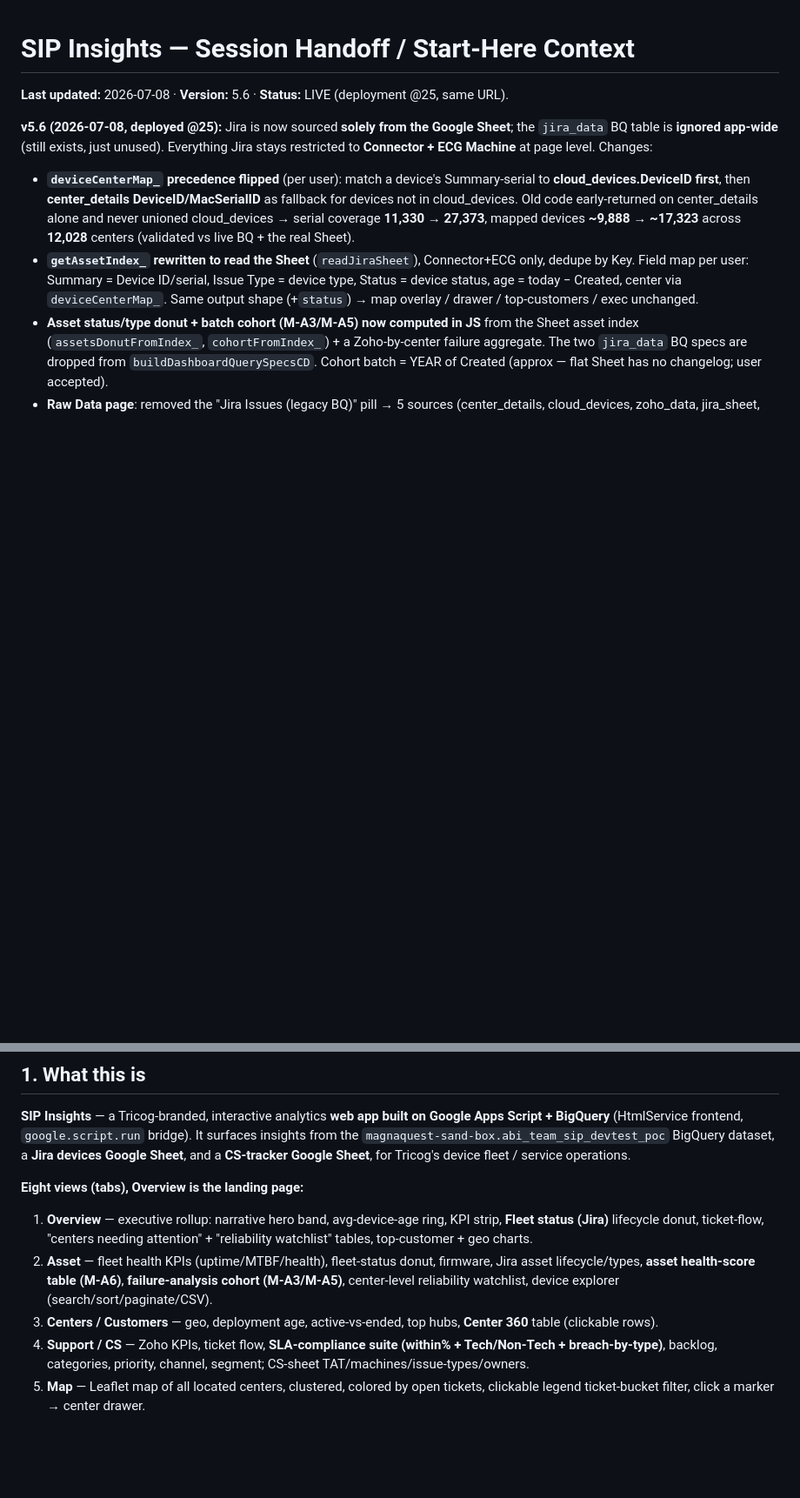
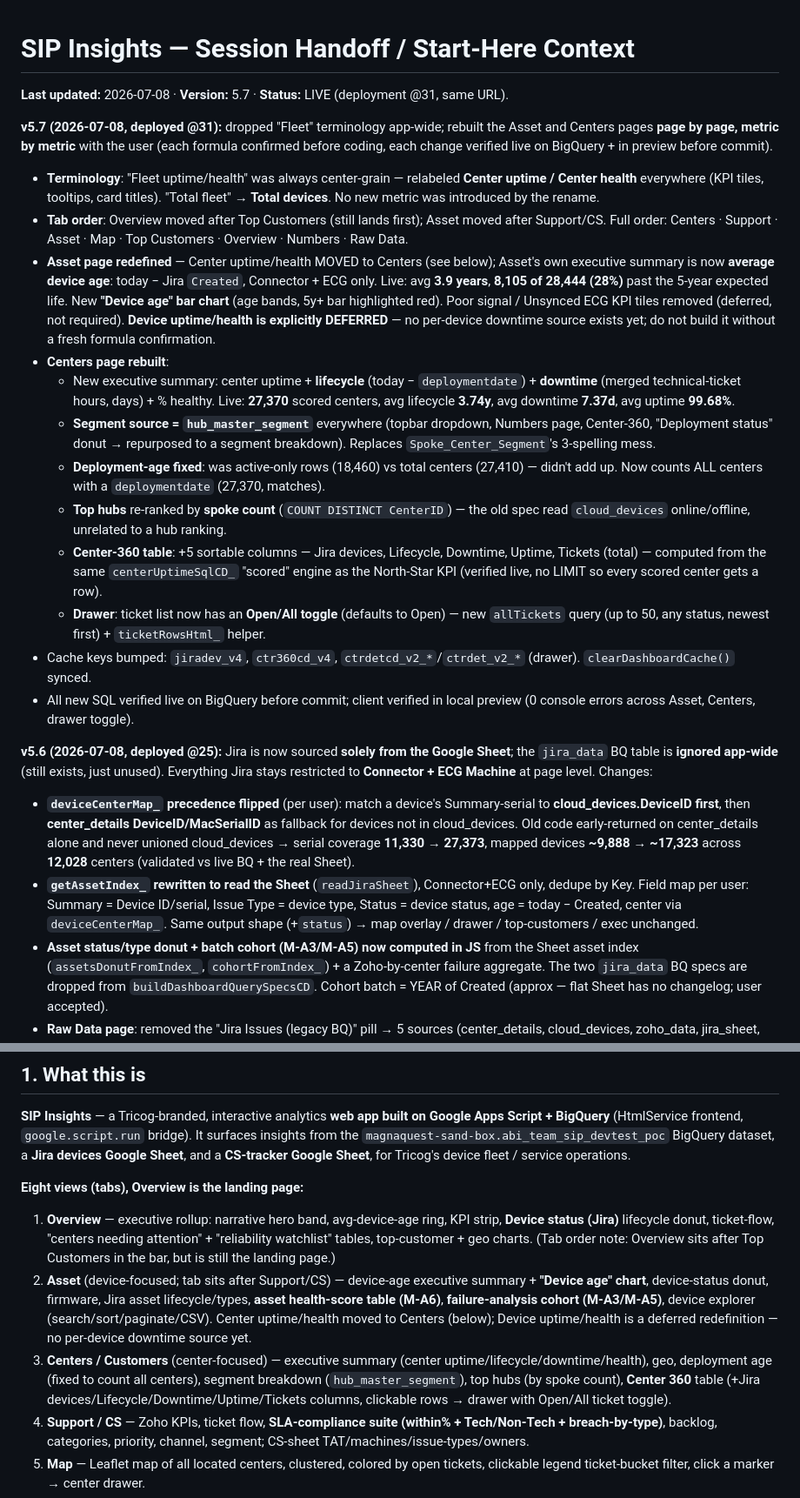
Before and after one commit to sunilmorries-pixel/SIP, a Markdown page: HANDOFF.md, 2 parts joined by grey strips. Shown at 87% size. Drawn GitHub-style; blank space fills up the shorter version.

Commit message:
docs: HANDOFF v5.7 — Fleet->Center/Device rename, Asset+Centers pages rebuilt
Co-Authored-By: Claude Sonnet 5 <noreply@anthropic.com>

```diff
--- a/HANDOFF.md
+++ b/HANDOFF.md
@@ -1,6 +1,44 @@
 # SIP Insights — Session Handoff / Start-Here Context
 
-**Last updated:** 2026-07-08 · **Version:** 5.6 · **Status:** LIVE (deployment @25, same URL).
+**Last updated:** 2026-07-08 · **Version:** 5.7 · **Status:** LIVE (deployment @31, same URL).
+
+**v5.7 (2026-07-08, deployed @31):** dropped "Fleet" terminology app-wide; rebuilt the
+Asset and Centers pages **page by page, metric by metric** with the user (each formula
+confirmed before coding, each change verified live on BigQuery + in preview before commit).
+
+- **Terminology**: "Fleet uptime/health" was always center-grain — relabeled **Center
+  uptime / Center health** everywhere (KPI tiles, tooltips, card titles). "Total fleet" →
+  **Total devices**. No new metric was introduced by the rename.
+- **Tab order**: Overview moved after Top Customers (still lands first); Asset moved
+  after Support/CS. Full order: Centers · Support · Asset · Map · Top Customers ·
+  Overview · Numbers · Raw Data.
+- **Asset page redefined** — Center uptime/health MOVED to Centers (see below); Asset's
+  own executive summary is now **average device age**: today − Jira `Created`, Connector +
+  ECG only. Live: avg **3.9 years**, **8,105 of 28,444 (28%)** past the 5-year expected
+  life. New **"Device age" bar chart** (age bands, 5y+ bar highlighted red). Poor
+  signal / Unsynced ECG KPI tiles removed (deferred, not required). **Device
+  uptime/health is explicitly DEFERRED** — no per-device downtime source exists yet;
+  do not build it without a fresh formula confirmation.
+- **Centers page rebuilt**:
+  - New executive summary: center uptime + **lifecycle** (today − `deploymentdate`) +
+    **downtime** (merged technical-ticket hours, days) + % healthy. Live: **27,370**
+    scored centers, avg lifecycle **3.74y**, avg downtime **7.37d**, avg uptime **99.68%**.
+  - **Segment source = `hub_master_segment`** everywhere (topbar dropdown, Numbers page,
+    Center-360, "Deployment status" donut → repurposed to a segment breakdown). Replaces
+    `Spoke_Center_Segment`'s 3-spelling mess.
+  - **Deployment-age fixed**: was active-only rows (18,460) vs total centers (27,410) —
+    didn't add up. Now counts ALL centers with a `deploymentdate` (27,370, matches).
+  - **Top hubs** re-ranked by **spoke count** (`COUNT DISTINCT CenterID`) — the old spec
+    read `cloud_devices` online/offline, unrelated to a hub ranking.
+  - **Center-360 table**: +5 sortable columns — Jira devices, Lifecycle, Downtime,
+    Uptime, Tickets (total) — computed from the same `centerUptimeSqlCD_` "scored" engine
+    as the North-Star KPI (verified live, no LIMIT so every scored center gets a row).
+  - **Drawer**: ticket list now has an **Open/All toggle** (defaults to Open) — new
+    `allTickets` query (up to 50, any status, newest first) + `ticketRowsHtml_` helper.
+- Cache keys bumped: `jiradev_v4`, `ctr360cd_v4`, `ctrdetcd_v2_*`/`ctrdet_v2_*` (drawer).
+  `clearDashboardCache()` synced.
+- All new SQL verified live on BigQuery before commit; client verified in local preview
+  (0 console errors across Asset, Centers, drawer toggle).
 
 **v5.6 (2026-07-08, deployed @25):** Jira is now sourced **solely from the Google Sheet**;
 the `jira_data` BQ table is **ignored app-wide** (still exists, just unused). Everything Jira
@@ -103,9 +143,9 @@ insights from the `magnaquest-sand-box.abi_team_sip_devtest_poc` BigQuery datase
 fleet / service operations.
 
 **Eight views (tabs), Overview is the landing page:**
-1. **Overview** — executive rollup: narrative hero band, avg-device-age ring, KPI strip, **Fleet status (Jira)** lifecycle donut, ticket-flow, "centers needing attention" + "reliability watchlist" tables, top-customer + geo charts.
-2. **Asset** — fleet health KPIs (uptime/MTBF/health), fleet-status donut, firmware, Jira asset lifecycle/types, **asset health-score table (M-A6)**, **failure-analysis cohort (M-A3/M-A5)**, center-level reliability watchlist, device explorer (search/sort/paginate/CSV).
-3. **Centers / Customers** — geo, deployment age, active-vs-ended, top hubs, **Center 360** table (clickable rows).
+1. **Overview** — executive rollup: narrative hero band, avg-device-age ring, KPI strip, **Device status (Jira)** lifecycle donut, ticket-flow, "centers needing attention" + "reliability watchlist" tables, top-customer + geo charts. (Tab order note: Overview sits after Top Customers in the bar, but is still the landing page.)
+2. **Asset** (device-focused; tab sits after Support/CS) — device-age executive summary + **"Device age" chart**, device-status donut, firmware, Jira asset lifecycle/types, **asset health-score table (M-A6)**, **failure-analysis cohort (M-A3/M-A5)**, device explorer (search/sort/paginate/CSV). Center uptime/health moved to Centers (below); Device uptime/health is a deferred redefinition — no per-device downtime source yet.
+3. **Centers / Customers** (center-focused) — executive summary (center uptime/lifecycle/downtime/health), geo, deployment age (fixed to count all centers), segment breakdown (`hub_master_segment`), top hubs (by spoke count), **Center 360** table (+Jira devices/Lifecycle/Downtime/Uptime/Tickets columns, clickable rows → drawer with Open/All ticket toggle).
 4. **Support / CS** — Zoho KPIs, ticket flow, **SLA-compliance suite (within% + Tech/Non-Tech + breach-by-type)**, backlog, categories, priority, channel, segment; CS-sheet TAT/machines/issue-types/owners.
 5. **Map** — Leaflet map of all located centers, clustered, colored by open tickets, clickable legend ticket-bucket filter, click a marker → center drawer.
 6. **Top Customers** — curated 27 "Top LE" hubs: KPIs, map, ranked bars, leaderboard (clickable → customer drawer).
```
Also changed, not shown: other parts of HANDOFF.md (+8 -3 lines).
